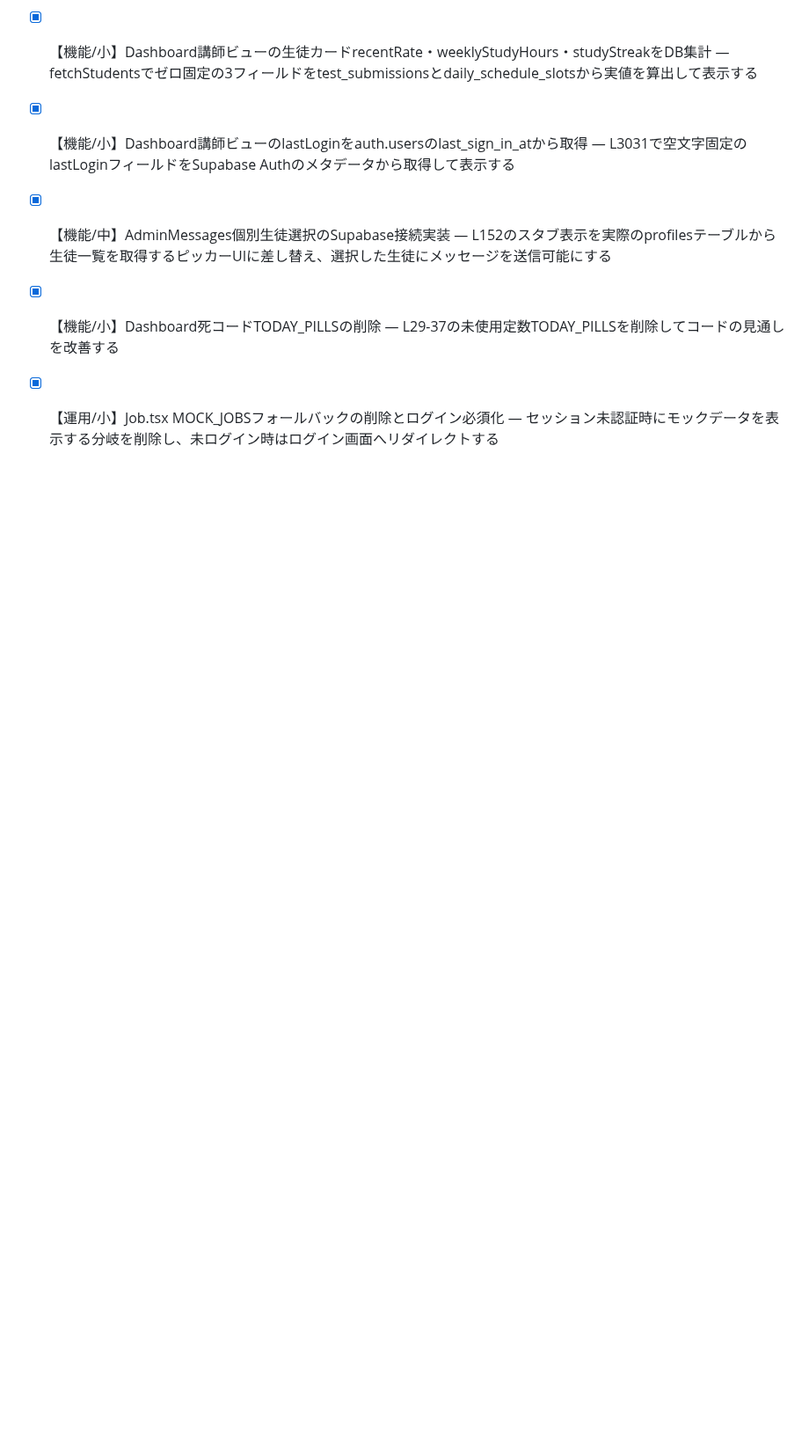
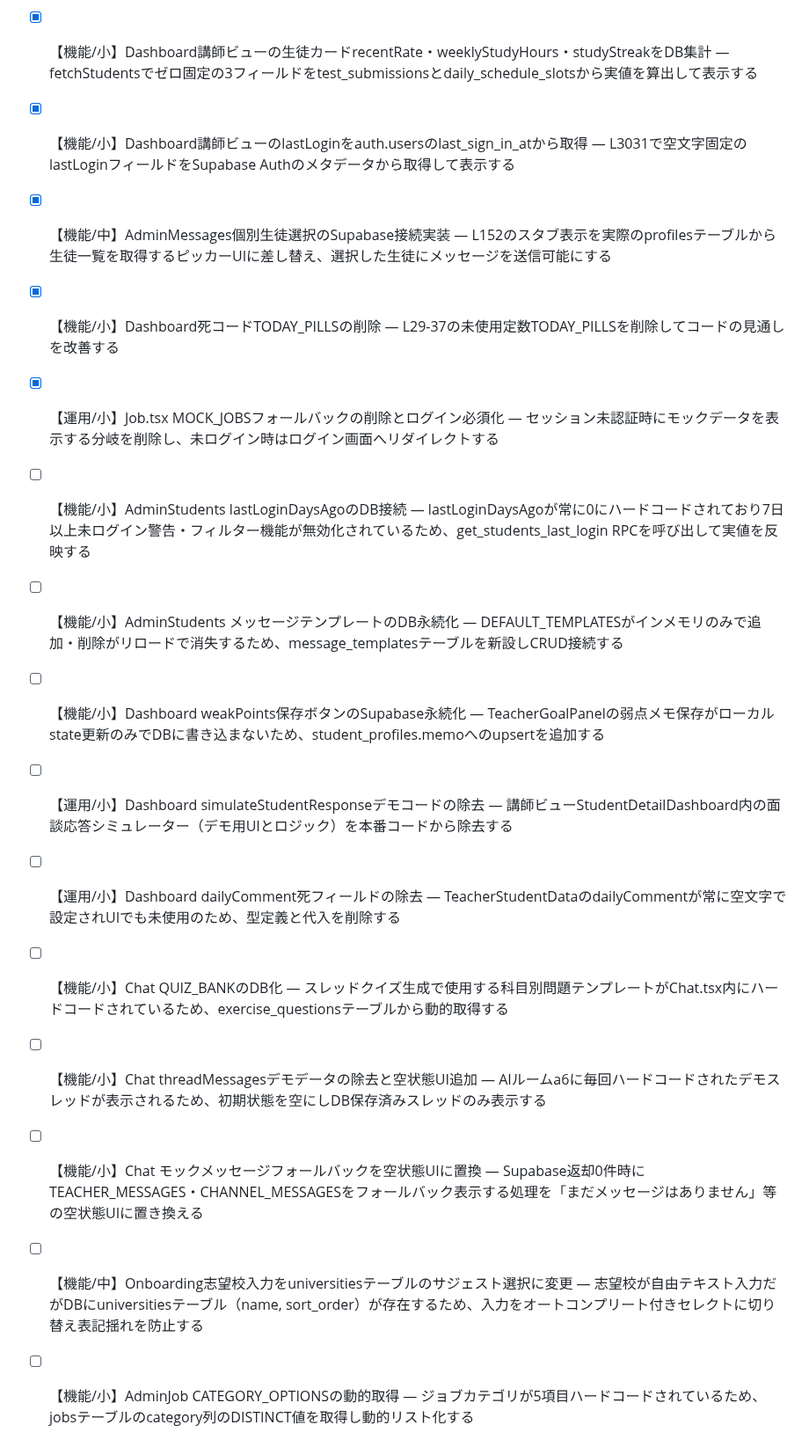
Before and after one commit to Koki-13-2/voice-dev, a Markdown page: proposals/gh_portal.md, the part around the change. Shown at 88% size. Rendered like a GitHub page; blank space fills up the shorter version.

Commit message:
proposals: gh_portal に10件の提案を蓄積

```diff
--- a/proposals/gh_portal.md
+++ b/proposals/gh_portal.md
@@ -48,3 +48,13 @@ app_path: /home/kokinagano/hennyujuku/gh_portal
 - [x] 【機能/中】AdminMessages個別生徒選択のSupabase接続実装 — L152のスタブ表示を実際のprofilesテーブルから生徒一覧を取得するピッカーUIに差し替え、選択した生徒にメッセージを送信可能にする <!-- id:41 done:2026-07-07T23:56 -->
 - [x] 【機能/小】Dashboard死コードTODAY_PILLSの削除 — L29-37の未使用定数TODAY_PILLSを削除してコードの見通しを改善する <!-- id:42 done:2026-07-07T23:59 -->
 - [x] 【運用/小】Job.tsx MOCK_JOBSフォールバックの削除とログイン必須化 — セッション未認証時にモックデータを表示する分岐を削除し、未ログイン時はログイン画面へリダイレクトする <!-- id:43 done:2026-07-08T00:07 -->
+- [ ] 【機能/小】AdminStudents lastLoginDaysAgoのDB接続 — lastLoginDaysAgoが常に0にハードコードされており7日以上未ログイン警告・フィルター機能が無効化されているため、get_students_last_login RPCを呼び出して実値を反映する <!-- id:44 -->
+- [ ] 【機能/小】AdminStudents メッセージテンプレートのDB永続化 — DEFAULT_TEMPLATESがインメモリのみで追加・削除がリロードで消失するため、message_templatesテーブルを新設しCRUD接続する <!-- id:45 -->
+- [ ] 【機能/小】Dashboard weakPoints保存ボタンのSupabase永続化 — TeacherGoalPanelの弱点メモ保存がローカルstate更新のみでDBに書き込まないため、student_profiles.memoへのupsertを追加する <!-- id:46 -->
+- [ ] 【運用/小】Dashboard simulateStudentResponseデモコードの除去 — 講師ビューStudentDetailDashboard内の面談応答シミュレーター（デモ用UIとロジック）を本番コードから除去する <!-- id:47 -->
+- [ ] 【運用/小】Dashboard dailyComment死フィールドの除去 — TeacherStudentDataのdailyCommentが常に空文字で設定されUIでも未使用のため、型定義と代入を削除する <!-- id:48 -->
+- [ ] 【機能/小】Chat QUIZ_BANKのDB化 — スレッドクイズ生成で使用する科目別問題テンプレートがChat.tsx内にハードコードされているため、exercise_questionsテーブルから動的取得する <!-- id:49 -->
+- [ ] 【機能/小】Chat threadMessagesデモデータの除去と空状態UI追加 — AIルームa6に毎回ハードコードされたデモスレッドが表示されるため、初期状態を空にしDB保存済みスレッドのみ表示する <!-- id:50 -->
+- [ ] 【機能/小】Chat モックメッセージフォールバックを空状態UIに置換 — Supabase返却0件時にTEACHER_MESSAGES・CHANNEL_MESSAGESをフォールバック表示する処理を「まだメッセージはありません」等の空状態UIに置き換える <!-- id:51 -->
+- [ ] 【機能/中】Onboarding志望校入力をuniversitiesテーブルのサジェスト選択に変更 — 志望校が自由テキスト入力だがDBにuniversitiesテーブル（name, sort_order）が存在するため、入力をオートコンプリート付きセレクトに切り替え表記揺れを防止する <!-- id:52 -->
+- [ ] 【機能/小】AdminJob CATEGORY_OPTIONSの動的取得 — ジョブカテゴリが5項目ハードコードされているため、jobsテーブルのcategory列のDISTINCT値を取得し動的リスト化する <!-- id:53 -->
```
